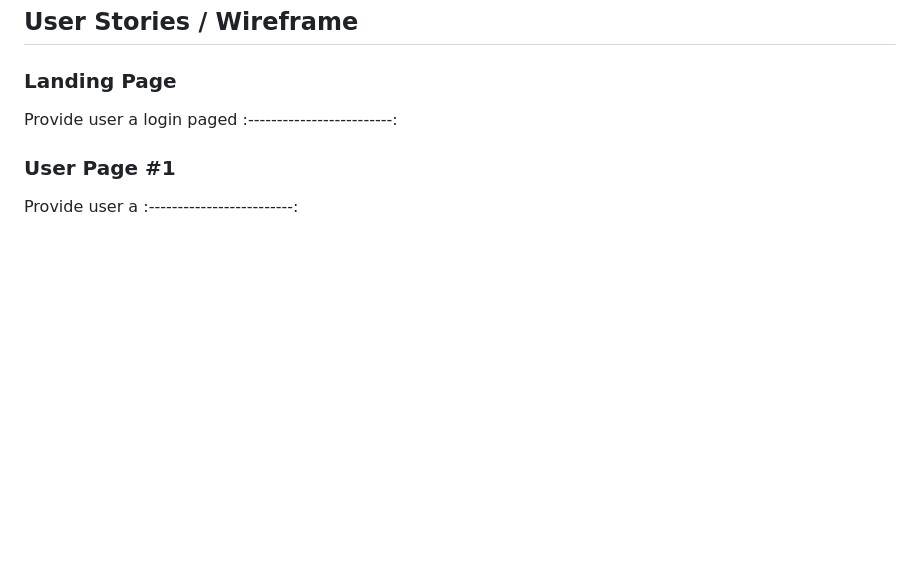
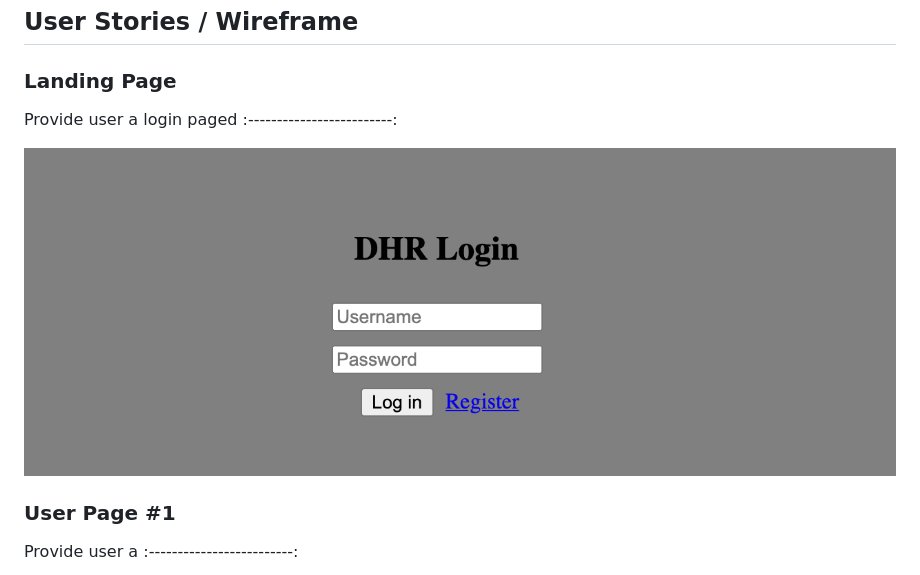
Before and after one commit to coryflad/device-history-record-capstone-client, a Markdown page: README.md, the part around one of its changes. Rendered like a GitHub page; pictures changed too: github-images/screenshots/login.png (added); blank space fills up the shorter version.

```diff
--- a/README.md
+++ b/README.md
@@ -12,6 +12,8 @@ You can access a working prototype of the React app here: https://your-app-clien
 Provide user a login paged
 :-------------------------:
 
+![Landing Page Design](/github-images/screenshots/login.png)
+
 ### User Page #1
 Provide user a
 :-------------------------:
```
Also changed, not shown: other parts of README.md (+2 -2 lines), github-images/screenshots/landing-page.png (added).
